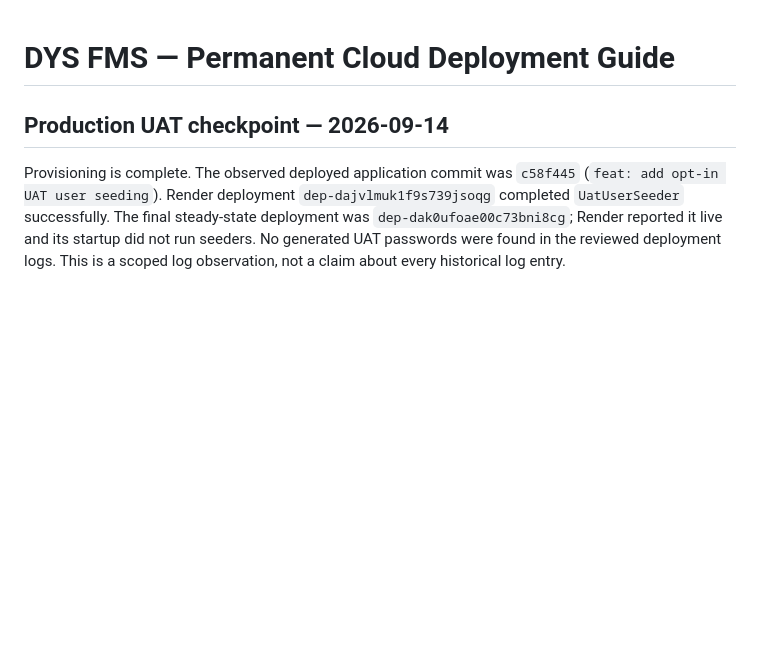
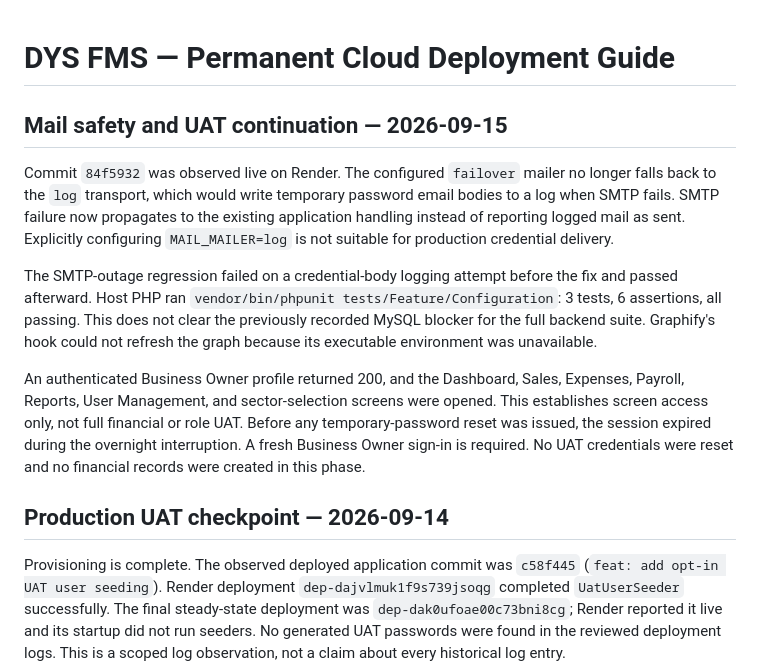
Before and after one commit to gbrl-jsph/dys-fms, a Markdown page: backend/DEPLOYMENT.md, the part around the change. Rendered like a GitHub page; blank space fills up the shorter version.

Commit message:
docs: record mail safety fix and UAT session expiry

```diff
--- a/backend/DEPLOYMENT.md
+++ b/backend/DEPLOYMENT.md
@@ -1,4 +1,28 @@
 # DYS FMS — Permanent Cloud Deployment Guide
+
+## Mail safety and UAT continuation — 2026-09-15
+
+Commit `84f5932` was observed live on Render. The configured `failover` mailer
+no longer falls back to the `log` transport, which would write temporary
+password email bodies to a log when SMTP fails. SMTP failure now propagates
+to the existing application handling instead of reporting logged mail as sent.
+Explicitly configuring `MAIL_MAILER=log` is not suitable for production
+credential delivery.
+
+The SMTP-outage regression failed on a credential-body logging attempt before
+the fix and passed afterward. Host PHP ran `vendor/bin/phpunit
+tests/Feature/Configuration`: 3 tests, 6 assertions, all passing. This does
+not clear the previously recorded MySQL blocker for the full backend suite.
+Graphify's hook could not refresh the graph because its executable environment
+was unavailable.
+
+An authenticated Business Owner profile returned 200, and the Dashboard, Sales,
+Expenses, Payroll, Reports, User Management, and sector-selection screens were
+opened. This establishes screen access only, not full financial or role UAT.
+Before any temporary-password reset was issued, the session expired during
+the overnight interruption. A fresh Business Owner sign-in is required. No
+UAT credentials were reset and no financial records were created in this phase.
+
 
 ## Production UAT checkpoint — 2026-09-14
 
```
Also changed, not shown: .ai/development/PROJECT_MEMORY.md (+11 -0 lines), memory/development/deployment-testing-guide.md (+8 -0 lines).
